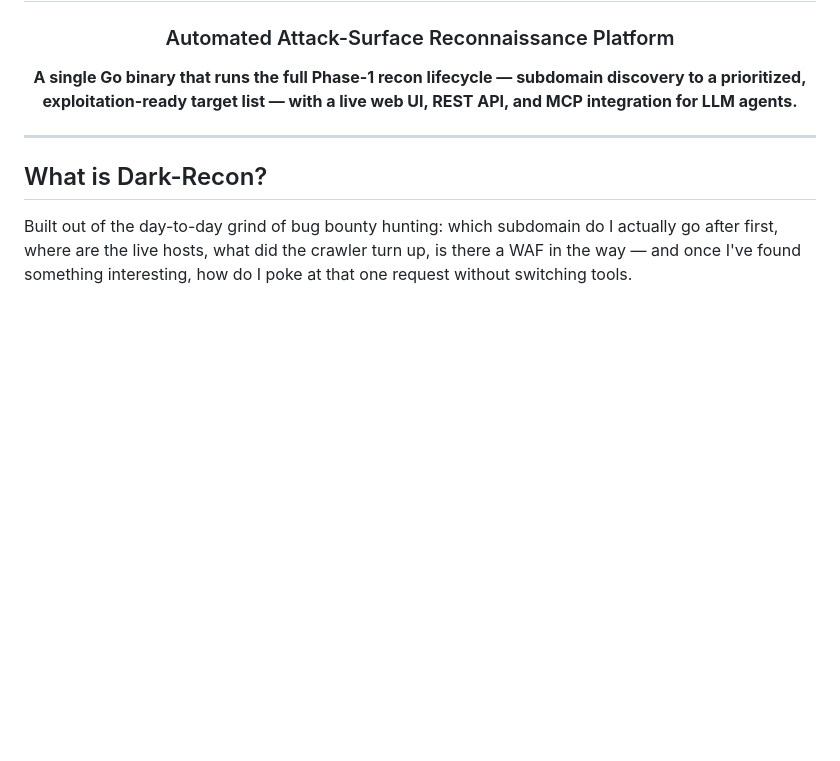
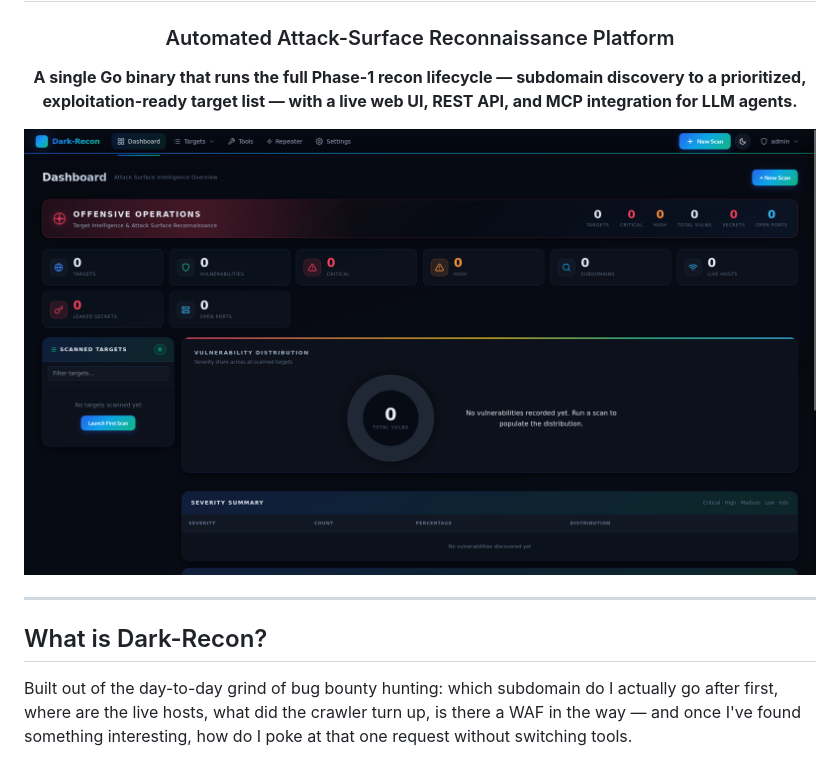
Before and after one commit to darkneuralnetwork/DarkRecon, a Markdown page: README.md, the part around the change. Drawn GitHub-style; blank space fills up the shorter version.

```diff
--- a/README.md
+++ b/README.md
@@ -5,6 +5,8 @@
 ### Automated Attack-Surface Reconnaissance Platform
 
 **A single Go binary that runs the full Phase-1 recon lifecycle — subdomain discovery to a prioritized, exploitation-ready target list — with a live web UI, REST API, and MCP integration for LLM agents.**
+
+![DarkRecon Dashboard](Dashboard.png)
 
 </div>
 
```
